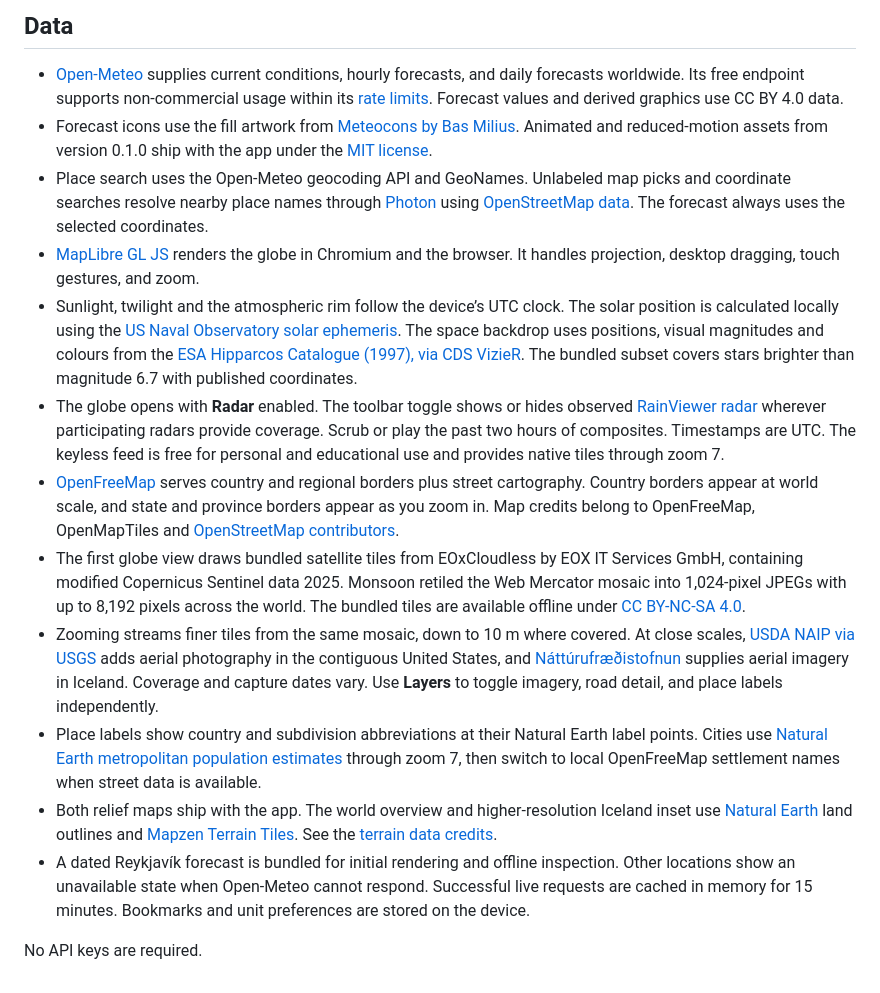
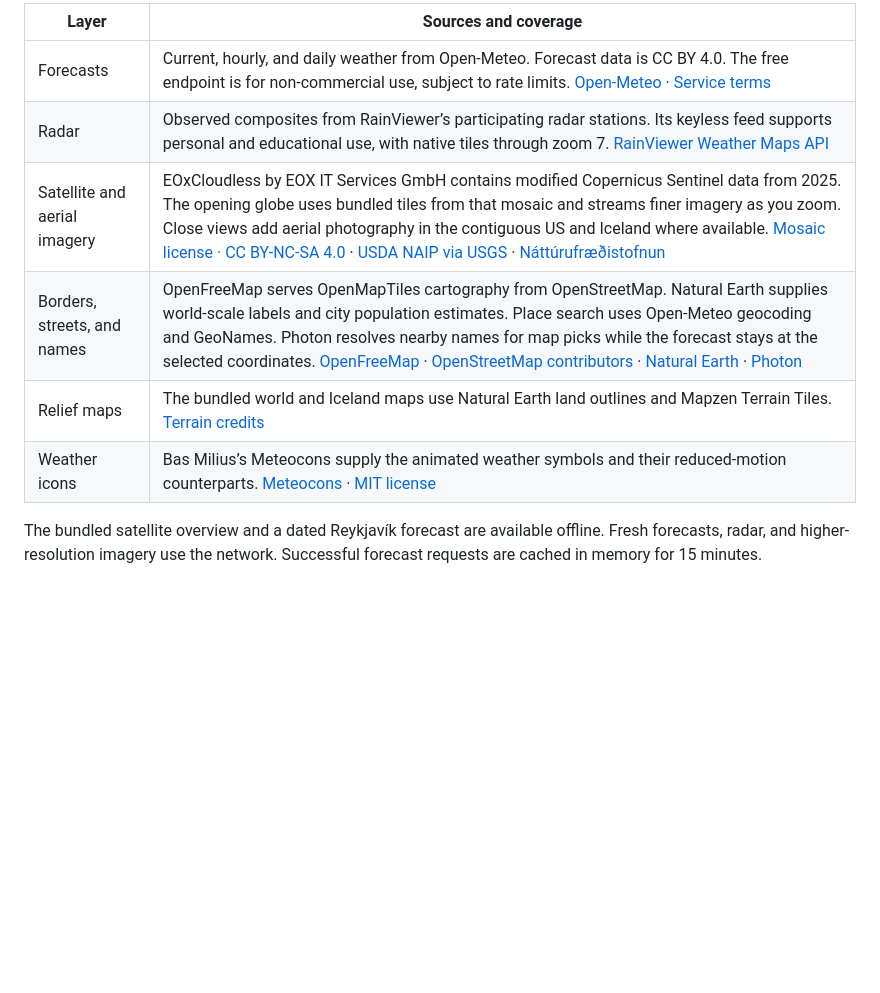
Before and after one commit to binarydoubling/monsoon, a Markdown page: README.md, the part around one of its changes. Drawn GitHub-style; blank space fills up the shorter version.

```diff
--- a/README.md
+++ b/README.md
@@ -23,17 +42,11 @@ Use `npm run typecheck` for strict TypeScript checks. Run `npm run format` to ap
 
-## Data
+| Layer                        | Sources and coverage                                                                                                                                                                                                                                                                                                                                                                                                                                                                                                                                           |
+| ---------------------------- | -------------------------------------------------------------------------------------------------------------------------------------------------------------------------------------------------------------------------------------------------------------------------------------------------------------------------------------------------------------------------------------------------------------------------------------------------------------------------------------------------------------------------------------------------------------- |
+| Forecasts                    | Current, hourly, and daily weather from Open-Meteo. Forecast data is CC BY 4.0. The free endpoint is for non-commercial use, subject to rate limits. [Open-Meteo](https://open-meteo.com/) · [Service terms](https://open-meteo.com/en/terms)                                                                                                                                                                                                                                                                                                                  |
+| Radar                        | Observed composites from RainViewer’s participating radar stations. Its keyless feed supports personal and educational use, with native tiles through zoom 7. [RainViewer Weather Maps API](https://www.rainviewer.com/api/weather-maps-api.html)                                                                                                                                                                                                                                                                                                              |
+| Satellite and aerial imagery | EOxCloudless by EOX IT Services GmbH contains modified Copernicus Sentinel data from 2025. The opening globe uses bundled tiles from that mosaic and streams finer imagery as you zoom. Close views add aerial photography in the contiguous US and Iceland where available. [Mosaic license · CC BY-NC-SA 4.0](https://creativecommons.org/licenses/by-nc-sa/4.0/) · [USDA NAIP via USGS](https://imagery.nationalmap.gov/arcgis/rest/services/USGSNAIPImagery/ImageServer) · [Náttúrufræðistofnun](https://www.natt.is/en/resources/open-data/aerial-photos) |
+| Borders, streets, and names  | OpenFreeMap serves OpenMapTiles cartography from OpenStreetMap. Natural Earth supplies world-scale labels and city population estimates. Place search uses Open-Meteo geocoding and GeoNames. Photon resolves nearby names for map picks while the forecast stays at the selected coordinates. [OpenFreeMap](https://openfreemap.org/) · [OpenStreetMap contributors](https://www.openstreetmap.org/copyright) · [Natural Earth](https://www.naturalearthdata.com/) · [Photon](https://github.com/komoot/photon)                                               |
+| Relief maps                  | The bundled world and Iceland maps use Natural Earth land outlines and Mapzen Terrain Tiles. [Terrain credits](assets/maps/ATTRIBUTION.txt)                                                                                                                                                                                                                                                                                                                                                                                                                    |
+| Weather icons                | Bas Milius’s Meteocons supply the animated weather symbols and their reduced-motion counterparts. [Meteocons](https://github.com/basmilius/meteocons) · [MIT license](public/meteocons/LICENSE)                                                                                                                                                                                                                                                                                                                                                                |
 
-- [Open-Meteo](https://open-meteo.com/) supplies current conditions, hourly forecasts, and daily forecasts worldwide. Its free endpoint supports non-commercial usage within its [rate limits](https://open-meteo.com/en/terms). Forecast values and derived graphics use CC BY 4.0 data.
-- Forecast icons use the fill artwork from [Meteocons by Bas Milius](https://github.com/basmilius/meteocons). Animated and reduced-motion assets from version 0.1.0 ship with the app under the [MIT license](public/meteocons/LICENSE).
-- Place search uses the Open-Meteo geocoding API and GeoNames. Unlabeled map picks and coordinate searches resolve nearby place names through [Photon](https://github.com/komoot/photon) using [OpenStreetMap data](https://www.openstreetmap.org/copyright). The forecast always uses the selected coordinates.
-- [MapLibre GL JS](https://maplibre.org/maplibre-gl-js/docs/) renders the globe in Chromium and the browser. It handles projection, desktop dragging, touch gestures, and zoom.
-- Sunlight, twilight and the atmospheric rim follow the device’s UTC clock. The solar position is calculated locally using the [US Naval Observatory solar ephemeris](https://aa.usno.navy.mil/faq/sun_approx). The space backdrop uses positions, visual magnitudes and colours from the [ESA Hipparcos Catalogue (1997), via CDS VizieR](https://cdsarc.cds.unistra.fr/viz-bin/cat/I/239). The bundled subset covers stars brighter than magnitude 6.7 with published coordinates.
-- The globe opens with **Radar** enabled. The toolbar toggle shows or hides observed [RainViewer radar](https://www.rainviewer.com/api/weather-maps-api.html) wherever participating radars provide coverage. Scrub or play the past two hours of composites. Timestamps are UTC. The keyless feed is free for personal and educational use and provides native tiles through zoom 7.
-- [OpenFreeMap](https://openfreemap.org/) serves country and regional borders plus street cartography. Country borders appear at world scale, and state and province borders appear as you zoom in. Map credits belong to OpenFreeMap, OpenMapTiles and [OpenStreetMap contributors](https://www.openstreetmap.org/copyright).
-- The first globe view draws bundled satellite tiles from EOxCloudless by EOX IT Services GmbH, containing modified Copernicus Sentinel data 2025. Monsoon retiled the Web Mercator mosaic into 1,024-pixel JPEGs with up to 8,192 pixels across the world. The bundled tiles are available offline under [CC BY-NC-SA 4.0](https://creativecommons.org/licenses/by-nc-sa/4.0/).
-- Zooming streams finer tiles from the same mosaic, down to 10 m where covered. At close scales, [USDA NAIP via USGS](https://imagery.nationalmap.gov/arcgis/rest/services/USGSNAIPImagery/ImageServer) adds aerial photography in the contiguous United States, and [Náttúrufræðistofnun](https://www.natt.is/en/resources/open-data/aerial-photos) supplies aerial imagery in Iceland. Coverage and capture dates vary. Use **Layers** to toggle imagery, road detail, and place labels independently.
-- Place labels show country and subdivision abbreviations at their Natural Earth label points. Cities use [Natural Earth metropolitan population estimates](https://www.naturalearthdata.com/downloads/10m-cultural-vectors/10m-populated-places/) through zoom 7, then switch to local OpenFreeMap settlement names when street data is available.
-- Both relief maps ship with the app. The world overview and higher-resolution Iceland inset use [Natural Earth](https://www.naturalearthdata.com/) land outlines and [Mapzen Terrain Tiles](https://registry.opendata.aws/terrain-tiles/). See the [terrain data credits](assets/maps/ATTRIBUTION.txt).
-- A dated Reykjavík forecast is bundled for initial rendering and offline inspection. Other locations show an unavailable state when Open-Meteo cannot respond. Successful live requests are cached in memory for 15 minutes. Bookmarks and unit preferences are stored on the device.
-
-No API keys are required.
+The bundled satellite overview and a dated Reykjavík forecast are available offline. Fresh forecasts, radar, and higher-resolution imagery use the network. Successful forecast requests are cached in memory for 15 minutes.
```
Also changed, not shown: other parts of README.md (+27 -8 lines), docs/monsoon-atlas.jpg (added).
